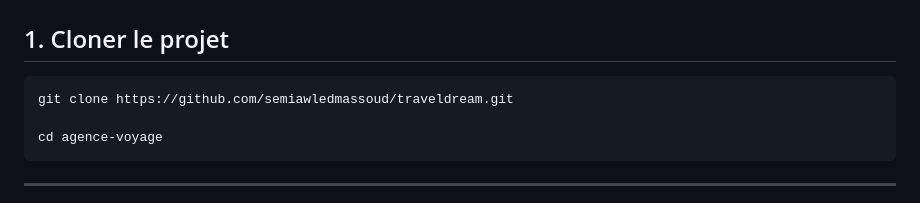
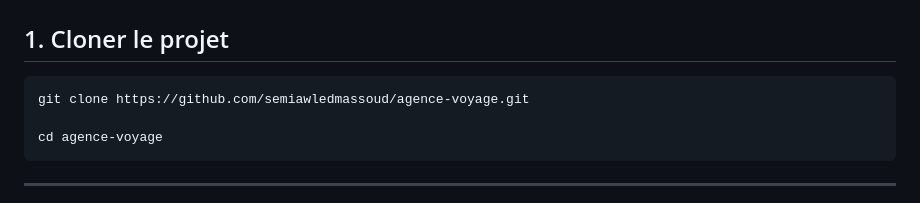
Before and after one commit to semiawledmassoud/agence-voyage, a Markdown page: README.md, the part around the change. Rendered like a GitHub page.

````diff
--- a/README.md
+++ b/README.md
@@ -91,7 +91,7 @@
 ## 1. Cloner le projet
 
 ```bash
-git clone https://github.com/semiawledmassoud/traveldream.git
+git clone https://github.com/semiawledmassoud/agence-voyage.git
 
 cd agence-voyage
 ```
````
